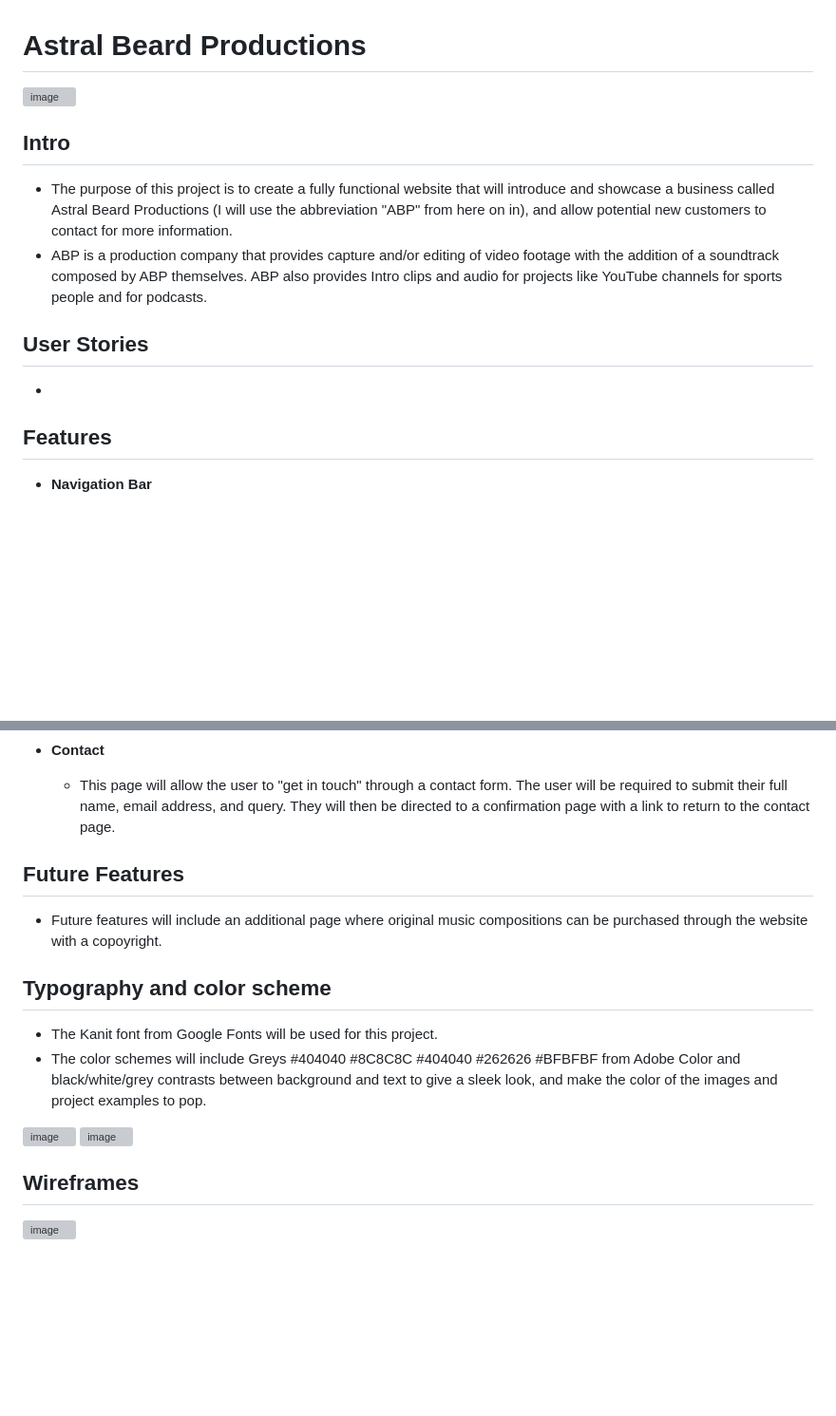
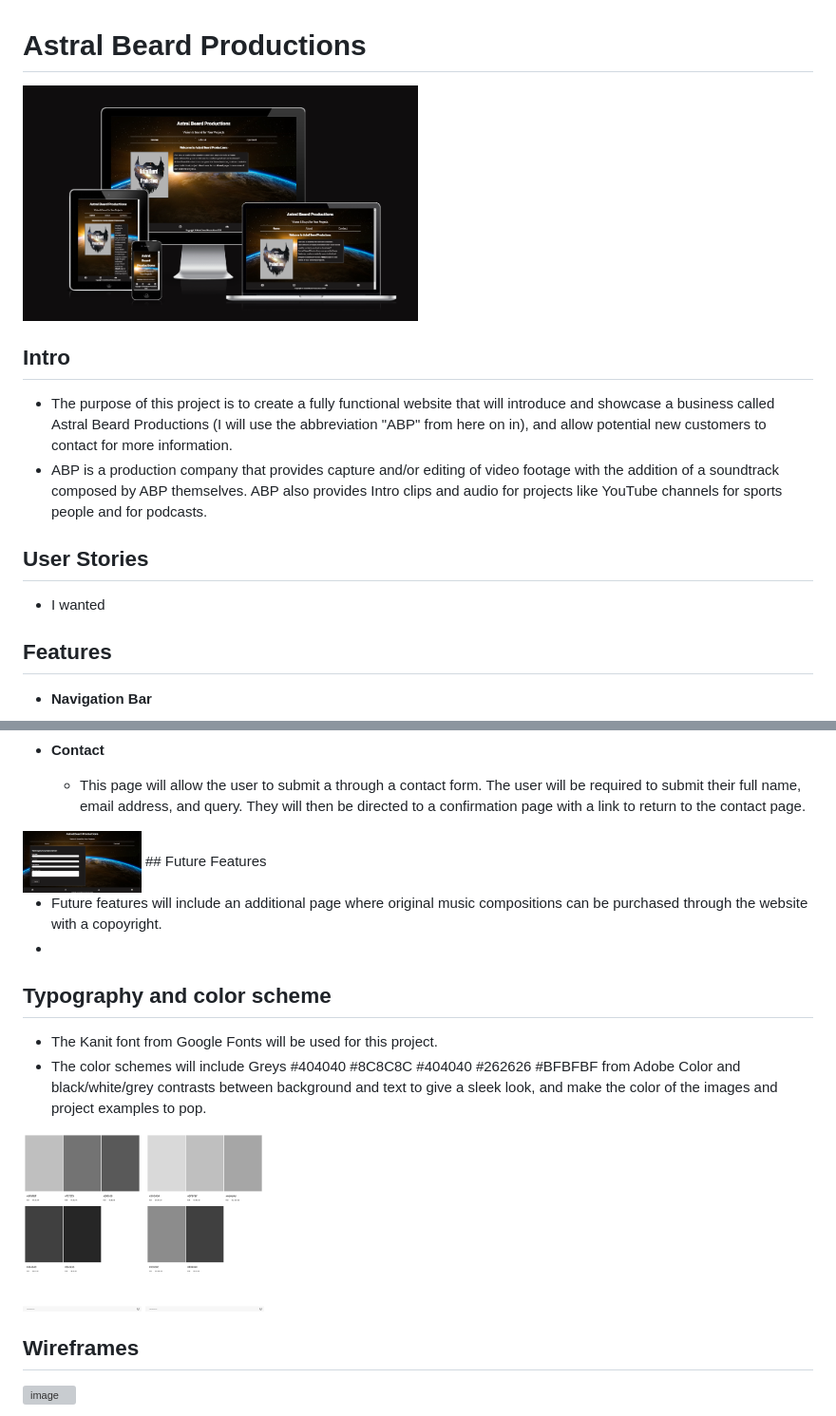
Before and after one commit to BrianMcConway/Astral-Beard-Productions, a Markdown page: README.md, 2 parts joined by grey strips. Shown: that part at 95% size. Drawn GitHub-style; pictures changed too: readme-docs/contact-page.png (added); blank space fills up the shorter version; grey boxes are pictures that could not be loaded.

Commit message:
Add readme images and update alt text.

```diff
--- a/README.md
+++ b/README.md
@@ -2,7 +2,7 @@
 
 <!--add logo image here (landing page image)-->
 
-<img src="assets/images/responsive-design-replit-abp.png" alt="image" width="50%" height="auto">
+<img src="readme-docs/responsive-screenshot.png" alt="image" width="50%" height="auto">
 
 <!--1. Purpose of the project
 1. user stories
@@ -31,7 +31,7 @@
 
 ## User Stories
 
--
+- I wanted
 
 ## Features
 
@@ -68,19 +69,21 @@
 
 - __Contact__
 
-  - This page will allow the user to "get in touch" through a contact form.  The user will be required to submit their full name, email address, and query. They will then be directed to a confirmation page with a link to return to the contact page.
+  - This page will allow the user to submit a through a contact form.  The user will be required to submit their full name, email address, and query. They will then be directed to a confirmation page with a link to return to the contact page.
 
+<img src="readme-docs/contact-page.png" alt="Image of Contact page with contact form." width="15%" height="auto">
 ## Future Features
 
 - Future features will include an additional page where original music compositions can be purchased through the website with a copoyright.
+-
 
 ## Typography and color scheme
 
 - The Kanit font from Google Fonts will be used for this project.
 - The color schemes will include Greys #404040 #8C8C8C #404040 #262626 #BFBFBF from Adobe Color and black/white/grey contrasts between background and text to give a sleek look, and make the color of the images and project examples to pop.
 
-<img src="assets/images/AdobeColor-black grey anthracite.jpeg" alt="image" width="15%" height="auto">
-<img src="assets/images/AdobeColor-Grey gradient abstract.jpeg" alt="image" width="15%" height="auto">
+<img src="readme-docs/adobe-color-black-grey-anthracite.jpeg" alt="image" width="15%" height="auto">
+<img src="readme-docs/adobe-color-grey-gradient-abstract.jpeg" alt="image" width="15%" height="auto">
 
 ## Wireframes
 
```
Also changed, not shown: other parts of README.md (+2 -1 lines), readme-docs/adobe-color-black-grey-anthracite.jpeg (renamed from assets/images/adobe-color-black-grey-anthracite.jpeg), readme-docs/adobe-color-grey-gradient-abstract.jpeg (renamed from assets/images/adobe-color-grey-gradient-abstract.jpeg), readme-docs/responsive-design-replit-abp.png (deleted), 2 other files.
